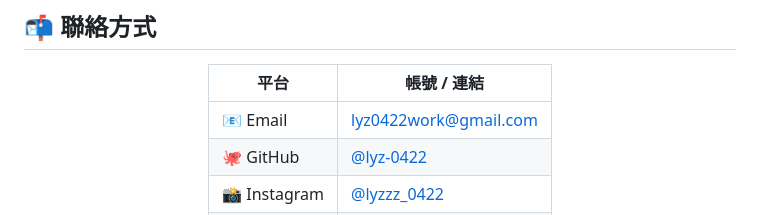
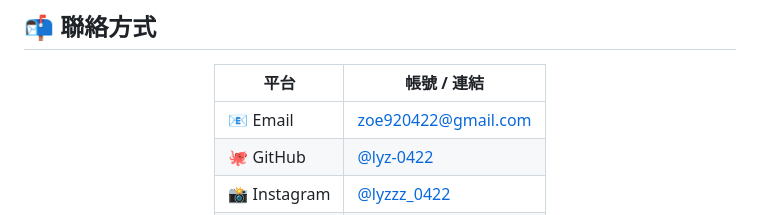
Before and after one commit to lyz-0422/test0305, a Markdown page: README.md, the part around the change. Rendered like a GitHub page.

Commit message:
fix: update email address in contact section of README.md

```diff
--- a/README.md
+++ b/README.md
@@ -424,7 +424,7 @@ myproject: {
 
 | 平台 | 帳號 / 連結 |
 |------|------------|
-| 📧 Email | [lyz0422work@gmail.com](mailto:zoe920422@gmail.com) |
+| 📧 Email | [zoe920422@gmail.com](mailto:zoe920422@gmail.com) |
 | 🐙 GitHub | [@lyz-0422](https://github.com/lyz-0422) |
 | 📸 Instagram | [@lyzzz_0422](https://www.instagram.com/lyzzz_0422/) |
 | 🧵 Threads | [@lyzzz_0422](https://www.threads.com/@lyzzz_0422) |
```
